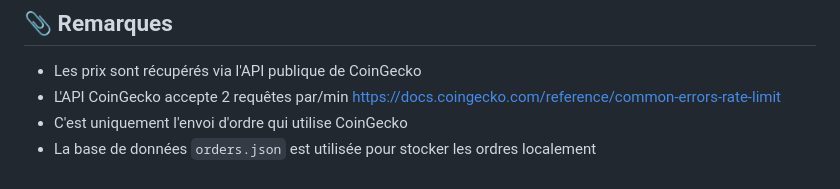
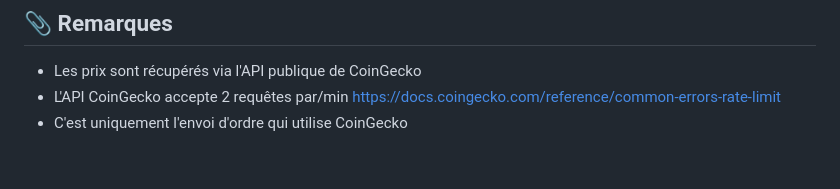
Before and after one commit to DRIICE69/WEB3-SIMULATION, a Markdown page: README.md, the part around the change. Drawn GitHub-style.

```diff
--- a/README.md
+++ b/README.md
@@ -137,4 +137,3 @@ curl -X GET "http://localhost:3000/api/rate/BNB/BTC/100"
 - Les prix sont récupérés via l'API publique de CoinGecko
 - L'API CoinGecko accepte 2 requêtes par/min <https://docs.coingecko.com/reference/common-errors-rate-limit>
 - C'est uniquement l'envoi d'ordre qui utilise CoinGecko
-- La base de données `orders.json` est utilisée pour stocker les ordres localement
```
